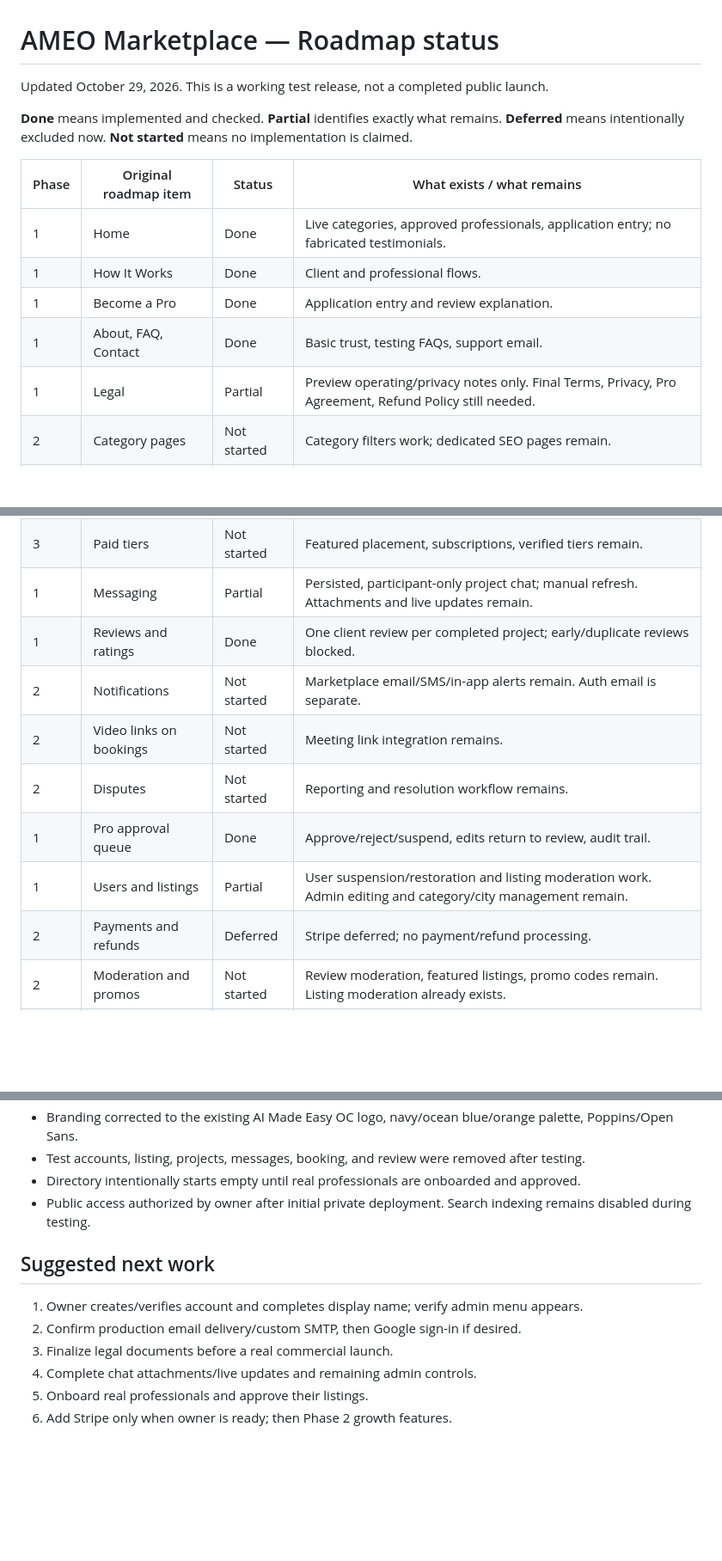
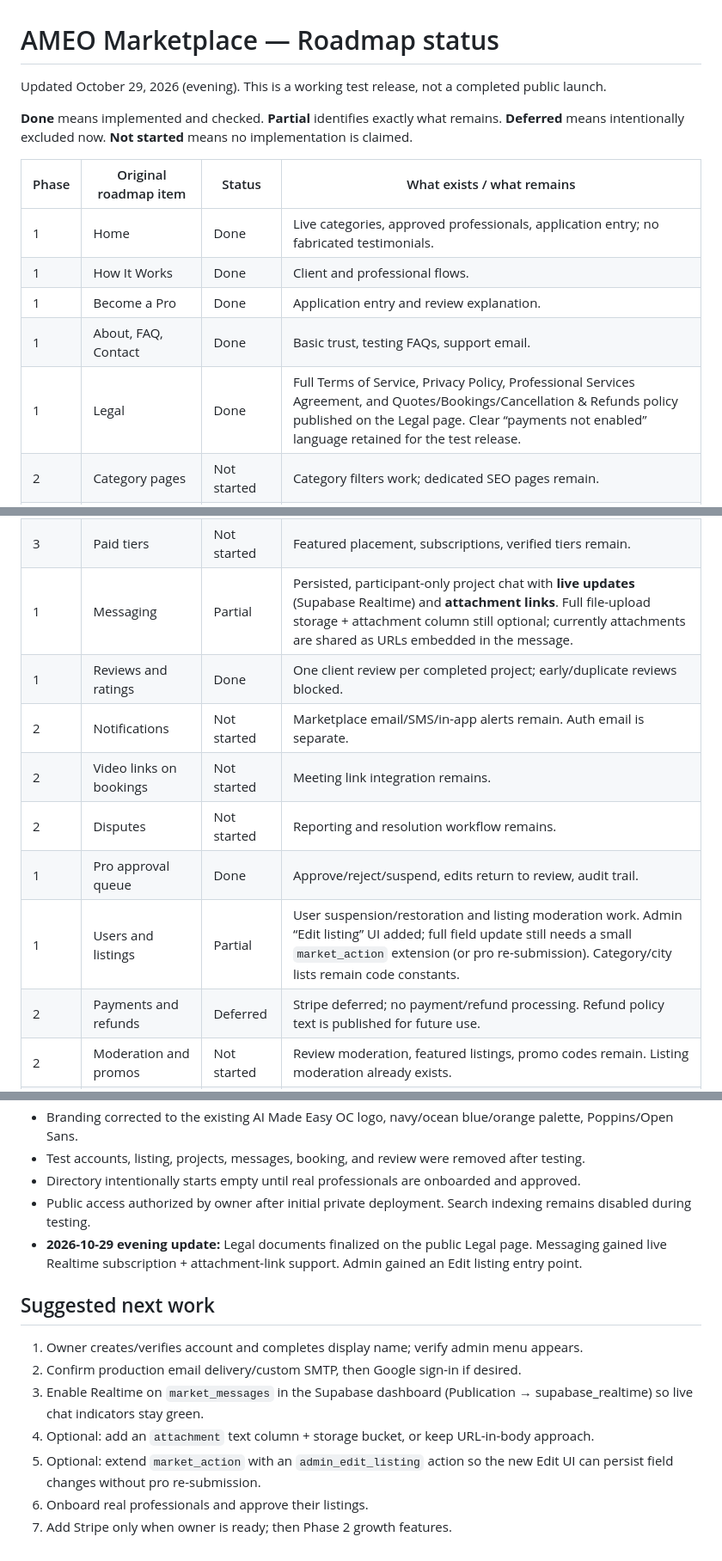
Before and after one commit to craigasian/AMEOMARKETPLACE, a Markdown page: ROADMAP-STATUS.md, 3 parts joined by grey strips. Shown at 86% size. GitHub-like rendering; blank space fills up the shorter version.

Commit message:
Mark legal as Done; note messaging live updates + attachments and admin edit UI

```diff
--- a/ROADMAP-STATUS.md
+++ b/ROADMAP-STATUS.md
@@ -1,6 +1,6 @@
 # AMEO Marketplace — Roadmap status
 
-Updated October 29, 2026. This is a working test release, not a completed public launch.
+Updated October 29, 2026 (evening). This is a working test release, not a completed public launch.
 
 **Done** means implemented and checked. **Partial** identifies exactly what remains. **Deferred** means intentionally excluded now. **Not started** means no implementation is claimed.
 
@@ -10,7 +10,7 @@ Updated October 29, 2026. This is a working test release, not a completed public
 | 1 | How It Works | Done | Client and professional flows. |
 | 1 | Become a Pro | Done | Application entry and review explanation. |
 | 1 | About, FAQ, Contact | Done | Basic trust, testing FAQs, support email. |
-| 1 | Legal | Partial | Preview operating/privacy notes only. Final Terms, Privacy, Pro Agreement, Refund Policy still needed. |
+| 1 | Legal | Done | Full Terms of Service, Privacy Policy, Professional Services Agreement, and Quotes/Bookings/Cancellation & Refunds policy published on the Legal page. Clear “payments not enabled” language retained for the test release. |
 | 2 | Category pages | Not started | Category filters work; dedicated SEO pages remain. |
 | 2 | City pages | Not started | City filters work; dedicated SEO pages remain. |
 | 3 | Blog and resources | Not started | Guides, case studies, resource publishing remain. |
@@ -30,14 +30,14 @@ Updated October 29, 2026. This is a working test release, not a completed public
 | 2 | Calendar sync | Not started | Google/Outlook availability sync remains. |
 | 2 | Profile analytics | Not started | Views, leads, conversion reporting remain. |
 | 3 | Paid tiers | Not started | Featured placement, subscriptions, verified tiers remain. |
-| 1 | Messaging | Partial | Persisted, participant-only project chat; manual refresh. Attachments and live updates remain. |
+| 1 | Messaging | Partial | Persisted, participant-only project chat with **live updates** (Supabase Realtime) and **attachment links**. Full file-upload storage + attachment column still optional; currently attachments are shared as URLs embedded in the message. |
 | 1 | Reviews and ratings | Done | One client review per completed project; early/duplicate reviews blocked. |
 | 2 | Notifications | Not started | Marketplace email/SMS/in-app alerts remain. Auth email is separate. |
 | 2 | Video links on bookings | Not started | Meeting link integration remains. |
 | 2 | Disputes | Not started | Reporting and resolution workflow remains. |
 | 1 | Pro approval queue | Done | Approve/reject/suspend, edits return to review, audit trail. |
-| 1 | Users and listings | Partial | User suspension/restoration and listing moderation work. Admin editing and category/city management remain. |
-| 2 | Payments and refunds | Deferred | Stripe deferred; no payment/refund processing. |
+| 1 | Users and listings | Partial | User suspension/restoration and listing moderation work. Admin “Edit listing” UI added; full field update still needs a small `market_action` extension (or pro re-submission). Category/city lists remain code constants. |
+| 2 | Payments and refunds | Deferred | Stripe deferred; no payment/refund processing. Refund policy text is published for future use. |
 | 2 | Moderation and promos | Not started | Review moderation, featured listings, promo codes remain. Listing moderation already exists. |
 | 3 | Marketplace analytics | Not started | Revenue, take rate, category reporting remain. |
 
@@ -50,12 +50,14 @@ Updated October 29, 2026. This is a working test release, not a completed public
 - Test accounts, listing, projects, messages, booking, and review were removed after testing.
 - Directory intentionally starts empty until real professionals are onboarded and approved.
 - Public access authorized by owner after initial private deployment. Search indexing remains disabled during testing.
+- **2026-10-29 evening update:** Legal documents finalized on the public Legal page. Messaging gained live Realtime subscription + attachment-link support. Admin gained an Edit listing entry point.
 
 ## Suggested next work
 
 1. Owner creates/verifies account and completes display name; verify admin menu appears.
 2. Confirm production email delivery/custom SMTP, then Google sign-in if desired.
-3. Finalize legal documents before a real commercial launch.
-4. Complete chat attachments/live updates and remaining admin controls.
-5. Onboard real professionals and approve their listings.
-6. Add Stripe only when owner is ready; then Phase 2 growth features.
+3. Enable Realtime on `market_messages` in the Supabase dashboard (Publication → supabase_realtime) so live chat indicators stay green.
+4. Optional: add an `attachment` text column + storage bucket, or keep URL-in-body approach.
+5. Optional: extend `market_action` with an `admin_edit_listing` action so the new Edit UI can persist field changes without pro re-submission.
+6. Onboard real professionals and approve their listings.
+7. Add Stripe only when owner is ready; then Phase 2 growth features.
```
